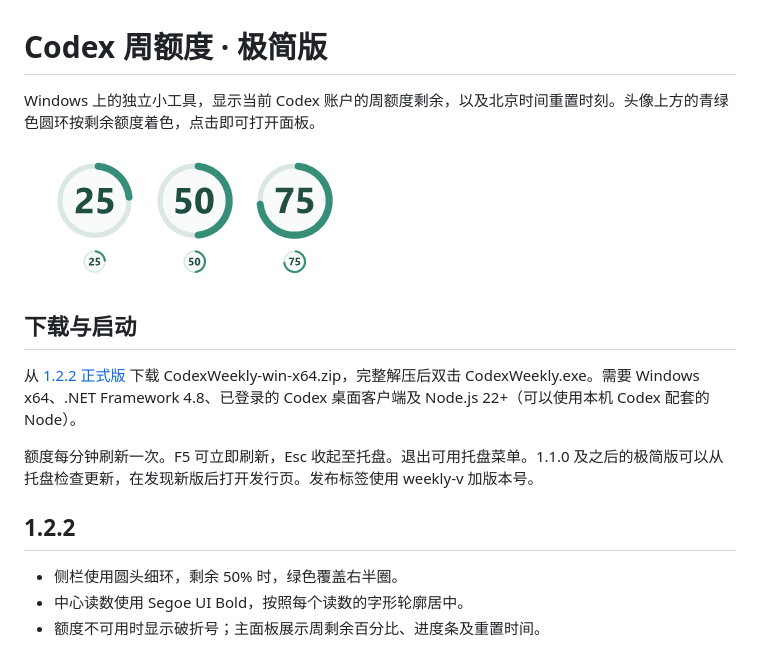
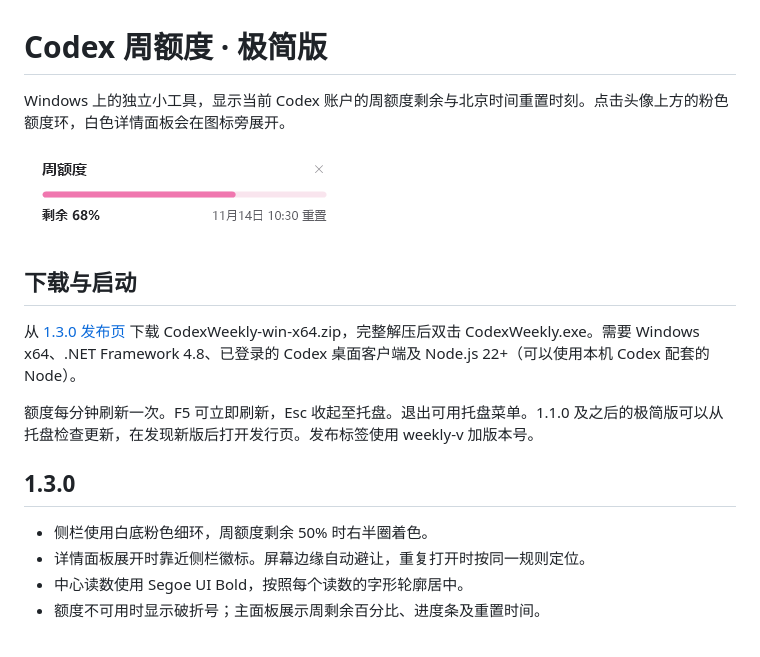
Before and after one commit to KIVENXQW/codex-quota, a Markdown page: README.md, the part around the change. GitHub-like rendering; pictures changed too: 界面预览.png.

Commit message:
Fix popup anchoring and render white and pink weekly quota controls

```diff
--- a/README.md
+++ b/README.md
@@ -1,18 +1,19 @@
 # Codex 周额度 · 极简版
 
-Windows 上的独立小工具，显示当前 Codex 账户的周额度剩余，以及北京时间重置时刻。头像上方的青绿色圆环按剩余额度着色，点击即可打开面板。
+Windows 上的独立小工具，显示当前 Codex 账户的周额度剩余与北京时间重置时刻。点击头像上方的粉色额度环，白色详情面板会在图标旁展开。
 
-![周额度示例，数值为示意](设计稿/A细环-原字体居中.png)
+![详情面板预览，68%为示例数值](界面预览.png)
 
 ## 下载与启动
 
-从 [1.2.2 正式版](https://github.com/KIVENXQW/codex-quota/releases/tag/weekly-v1.2.2) 下载 CodexWeekly-win-x64.zip，完整解压后双击 CodexWeekly.exe。需要 Windows x64、.NET Framework 4.8、已登录的 Codex 桌面客户端及 Node.js 22+（可以使用本机 Codex 配套的 Node）。
+从 [1.3.0 发布页](https://github.com/KIVENXQW/codex-quota/releases/tag/weekly-v1.3.0) 下载 CodexWeekly-win-x64.zip，完整解压后双击 CodexWeekly.exe。需要 Windows x64、.NET Framework 4.8、已登录的 Codex 桌面客户端及 Node.js 22+（可以使用本机 Codex 配套的 Node）。
 
 额度每分钟刷新一次。F5 可立即刷新，Esc 收起至托盘。退出可用托盘菜单。1.1.0 及之后的极简版可以从托盘检查更新，在发现新版后打开发行页。发布标签使用 weekly-v 加版本号。
 
-## 1.2.2
+## 1.3.0
 
-- 侧栏使用圆头细环，剩余 50% 时，绿色覆盖右半圈。
+- 侧栏使用白底粉色细环，周额度剩余 50% 时右半圈着色。
+- 详情面板展开时靠近侧栏徽标。屏幕边缘自动避让，重复打开时按同一规则定位。
 - 中心读数使用 Segoe UI Bold，按照每个读数的字形轮廓居中。
 - 额度不可用时显示破折号；主面板展示周剩余百分比、进度条及重置时间。
 
```
Also changed, not shown: 设计稿/A细环-白底粉色.png (added), 11 other files.
